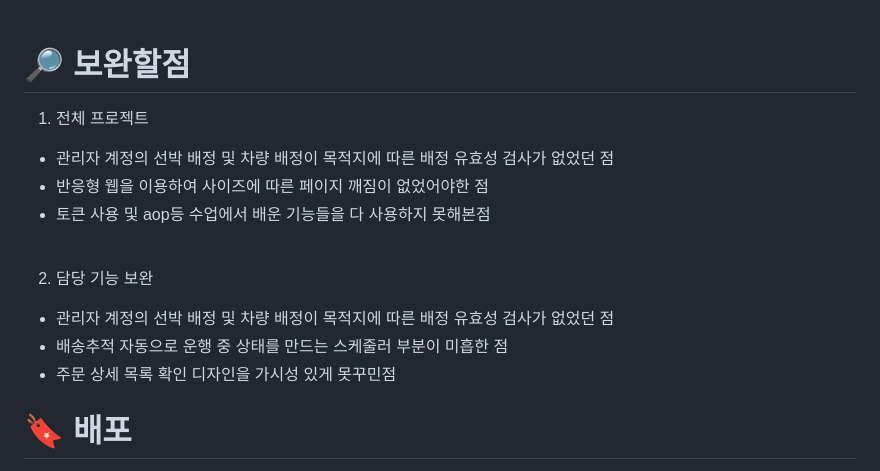
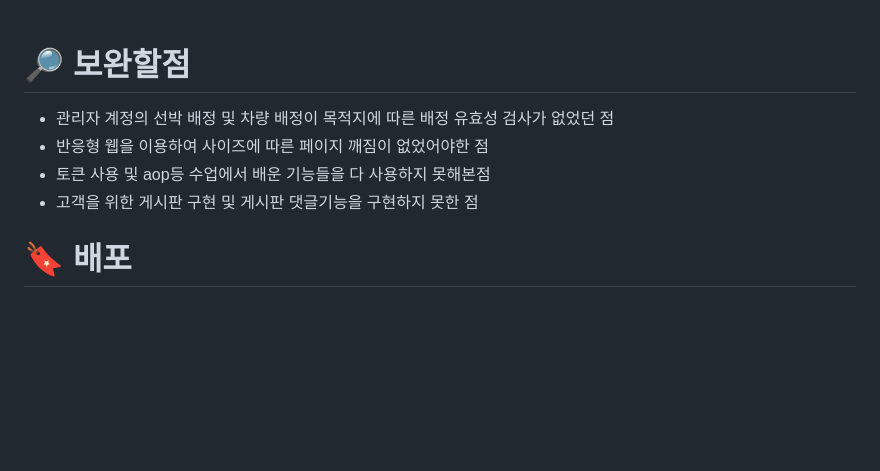
Before and after one commit to tjdrnr1217/Portfolio-guk, a Markdown page: README.md, the part around the change. GitHub-like rendering; blank space fills up the shorter version.

```diff
--- a/README.md
+++ b/README.md
@@ -99,16 +99,10 @@
 프로젝트였습니다.<br/><br/>
 
 # :mag_right: <a name="fullfill">보완할점</a>
-1. 전체 프로젝트
  - 관리자 계정의 선박 배정 및 차량 배정이 목적지에 따른 배정 유효성 검사가 없었던 점
  - 반응형 웹을 이용하여 사이즈에 따른 페이지 깨짐이 없었어야한 점
  - 토큰 사용 및 aop등 수업에서 배운 기능들을 다 사용하지 못해본점
- <br/>
-
-2. 담당 기능 보완
- - 관리자 계정의 선박 배정 및 차량 배정이 목적지에 따른 배정 유효성 검사가 없었던 점
- - 배송추적 자동으로 운행 중 상태를 만드는 스케줄러 부분이 미흡한 점
- - 주문 상세 목록 확인 디자인을 가시성 있게 못꾸민점
+ - 고객을 위한 게시판 구현 및 게시판 댓글기능을 구현하지 못한 점
 
 # :bookmark: <a name="url">배포</a>
 <a href="http://13.125.14.162:8080/ROOT2/orca/home.do">Orca Web Page</a>
```
